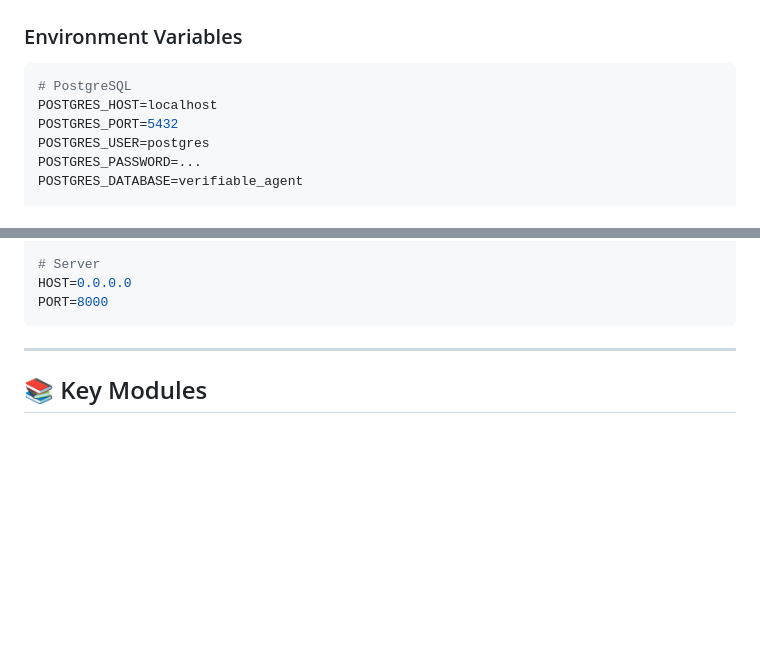
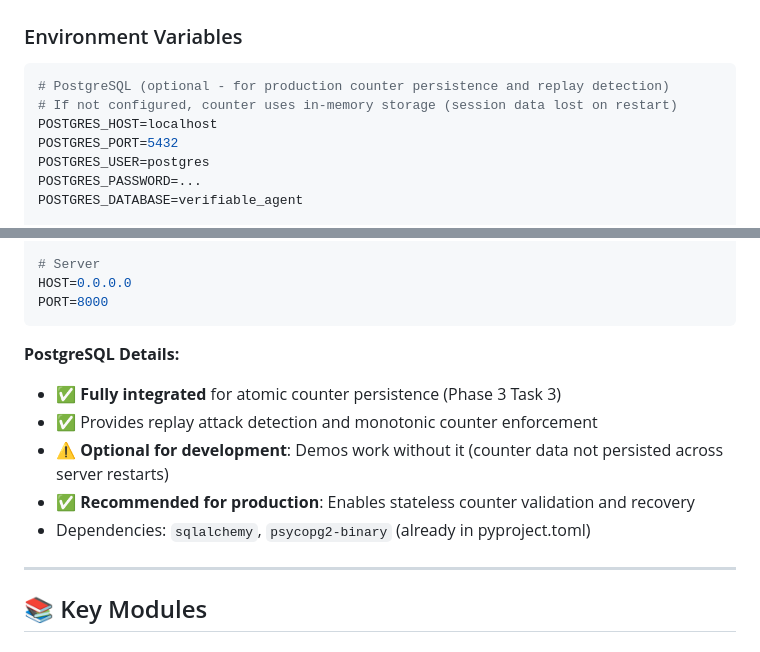
Before and after one commit to AndyO97/verifiable_ai_agent_server, a Markdown page: README.md, 2 parts joined by grey strips. Rendered like a GitHub page; blank space fills up the shorter version.

Commit message:
docs: Clarify PostgreSQL integration in environment variables section
- PostgreSQL IS fully integrated (Phase 3 Task 3: counter persistence)
- Added note that it is optional for development but recommended for production
- Clarified that without PostgreSQL, counter uses in-memory storage (data lost on restart)
- Added info about dependencies (sqlalchemy, psycopg2-binary already included)
- Documented use case: replay attack detection and monotonic counter enforcement

````diff
--- a/README.md
+++ b/README.md
@@ -581,7 +581,8 @@ Key test modules:
 ### Environment Variables
 
 ```bash
-# PostgreSQL
+# PostgreSQL (optional - for production counter persistence and replay detection)
+# If not configured, counter uses in-memory storage (session data lost on restart)
 POSTGRES_HOST=localhost
 POSTGRES_PORT=5432
 POSTGRES_USER=postgres
@@ -601,6 +602,13 @@ LANGFUSE_SECRET_KEY=...
 HOST=0.0.0.0
 PORT=8000
 ```
+
+**PostgreSQL Details:**
+- ✅ **Fully integrated** for atomic counter persistence (Phase 3 Task 3)
+- ✅ Provides replay attack detection and monotonic counter enforcement
+- ⚠️ **Optional for development**: Demos work without it (counter data not persisted across server restarts)
+- ✅ **Recommended for production**: Enables stateless counter validation and recovery
+- Dependencies: `sqlalchemy`, `psycopg2-binary` (already in pyproject.toml)
 
 ---
 
````
